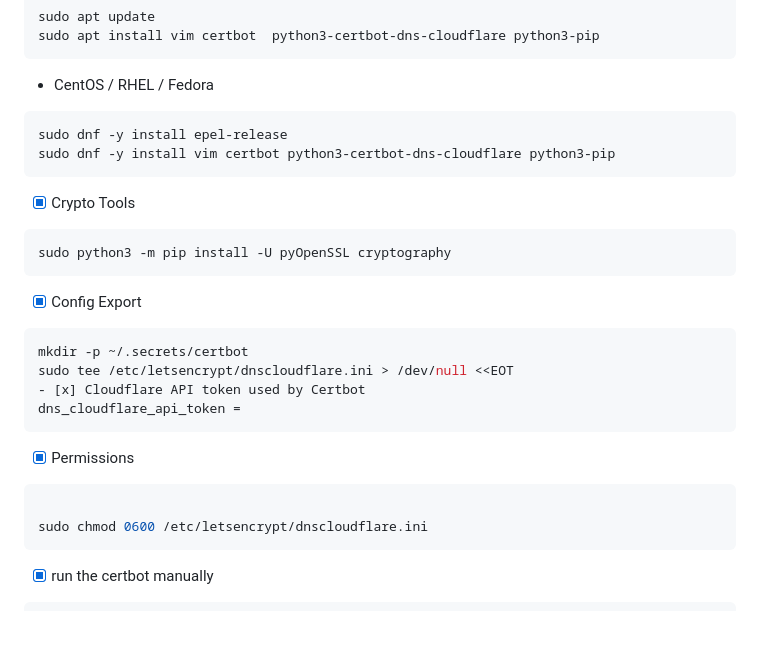
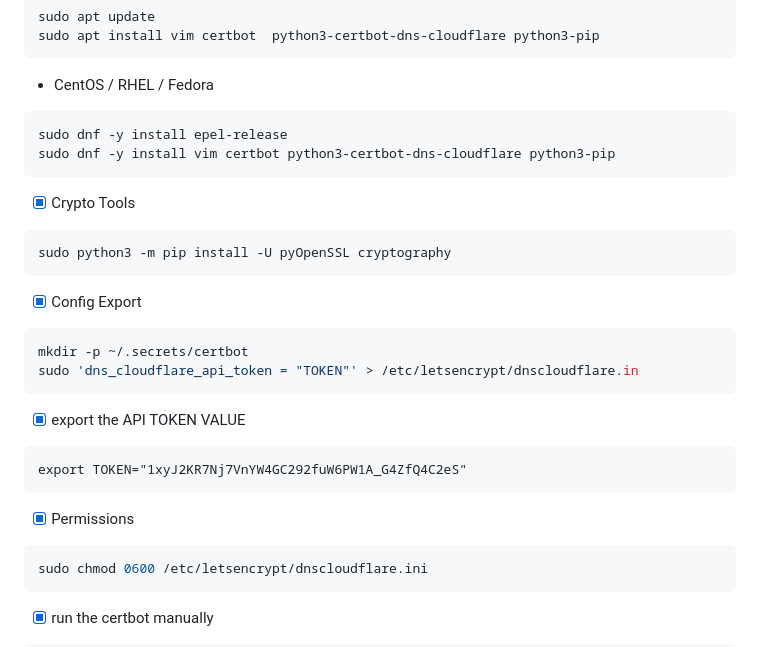
Before and after one commit to MurtadhaM/Infrastructure, a Markdown page: Security/Reverse Proxy & SSL Wildcards/README.md, the part around the change. GitHub-like rendering.

Commit message:
WSL SCRIPTS

````diff
--- a/Security/Reverse Proxy & SSL Wildcards/README.md
+++ b/Security/Reverse Proxy & SSL Wildcards/README.md
@@ -76,26 +76,32 @@ sudo apt install vim certbot  python3-certbot-dns-cloudflare python3-pip
 ```
 
 - CentOS / RHEL / Fedora
-```bash
+
+```zsh
 sudo dnf -y install epel-release
 sudo dnf -y install vim certbot python3-certbot-dns-cloudflare python3-pip
 ```
 
 - [x] Crypto Tools
-```bash
+
+```zsh
 sudo python3 -m pip install -U pyOpenSSL cryptography
 ```
 - [x] Config Export
+
 ```bash
 mkdir -p ~/.secrets/certbot
-sudo tee /etc/letsencrypt/dnscloudflare.ini > /dev/null <<EOT
-- [x] Cloudflare API token used by Certbot
-dns_cloudflare_api_token =
+sudo 'dns_cloudflare_api_token = "TOKEN"' > /etc/letsencrypt/dnscloudflare.in
+```
+
+- [x] export the API TOKEN VALUE
+
+```
+export TOKEN="1xyJ2KR7Nj7VnYW4GC292fuW6PW1A_G4ZfQ4C2eS"
 ```
 - [x] Permissions
 
 ```bash
-
 sudo chmod 0600 /etc/letsencrypt/dnscloudflare.ini
 ```
 
````
